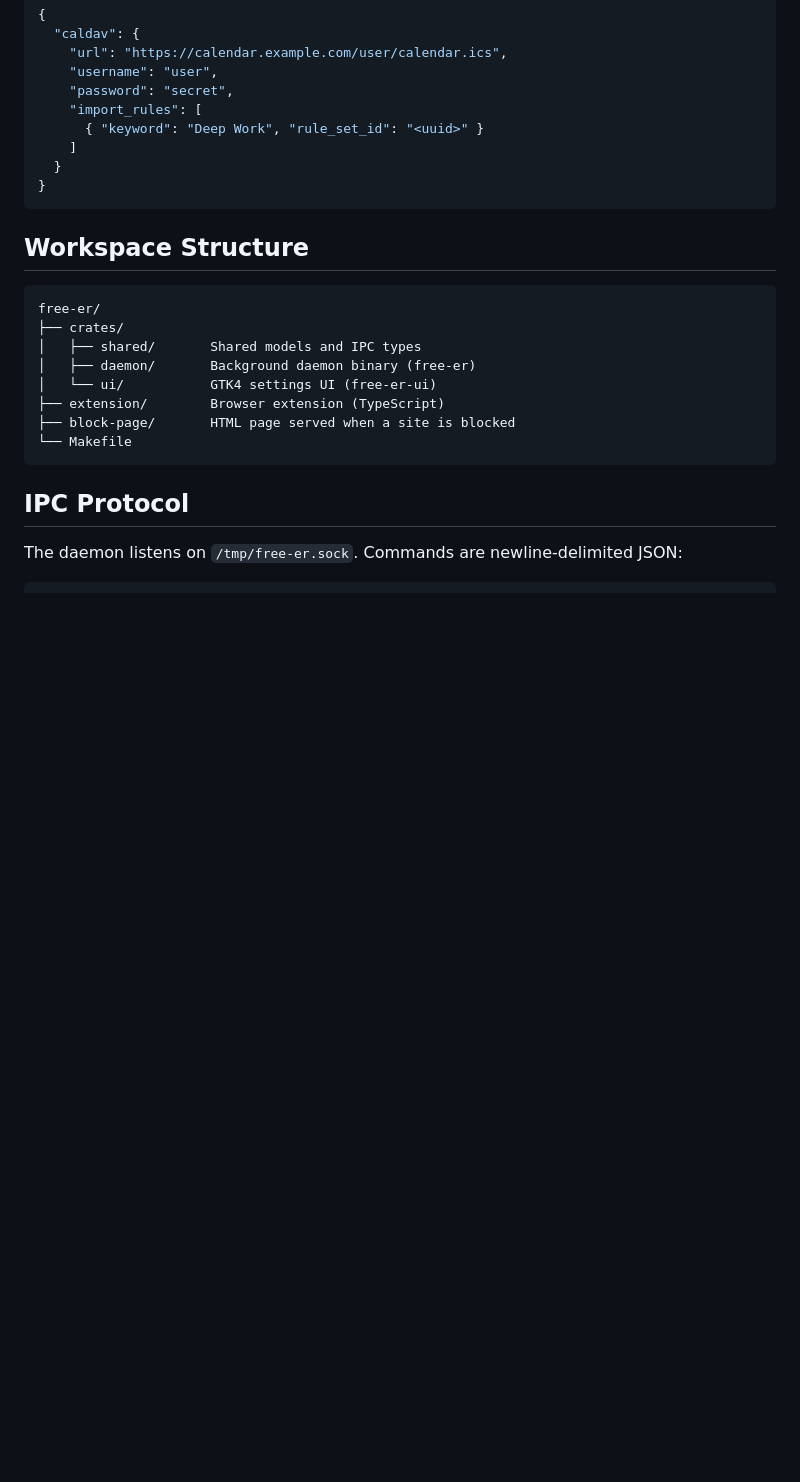
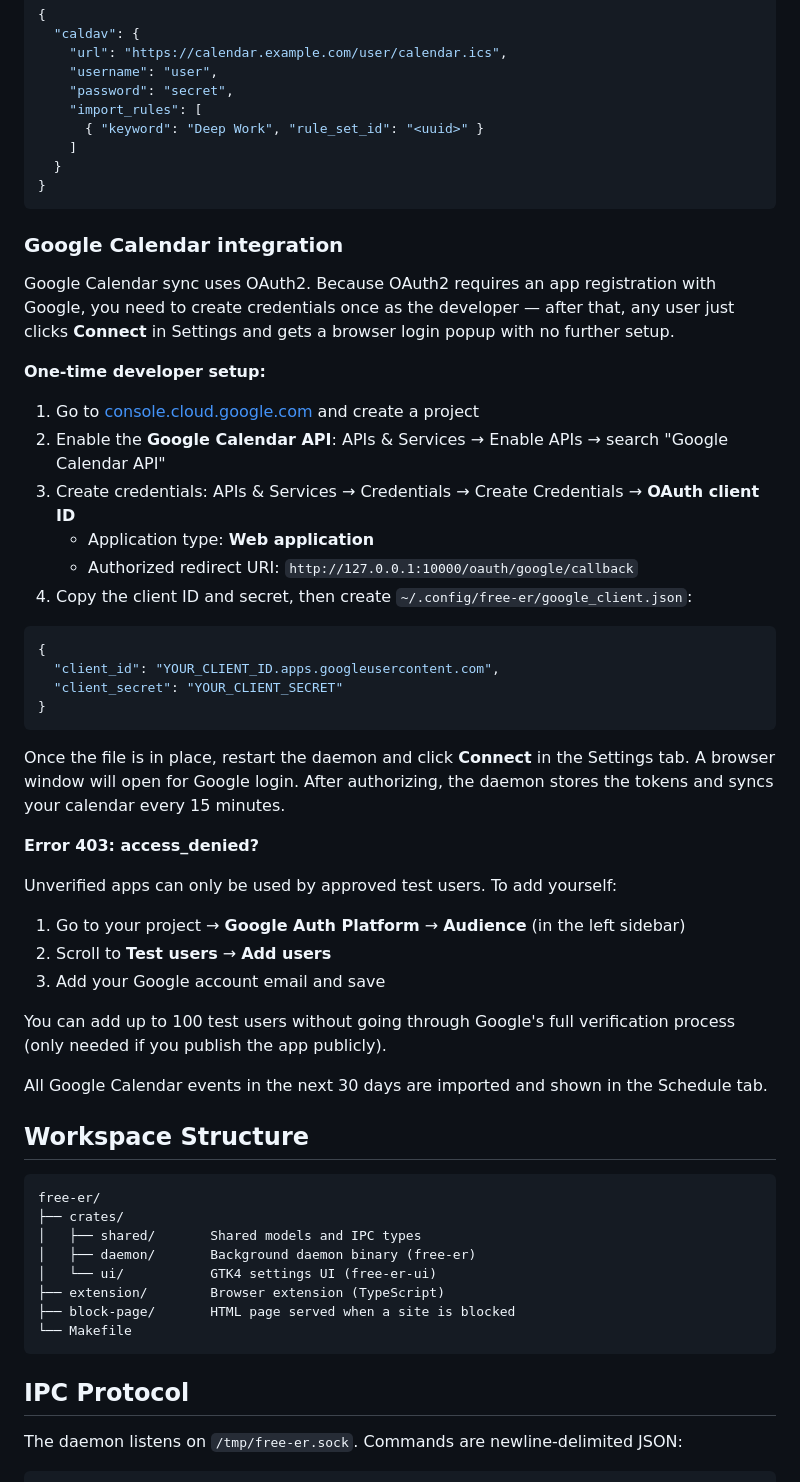
Before and after one commit to albibenni/free-er, a Markdown page: README.md, the part around the change. Drawn GitHub-style; blank space fills up the shorter version.

Commit message:
feat: add Google Calendar integration setup instructions and sync details

````diff
--- a/README.md
+++ b/README.md
@@ -160,6 +160,40 @@ Example config snippet:
 }
 ```
 
+### Google Calendar integration
+
+Google Calendar sync uses OAuth2. Because OAuth2 requires an app registration with Google, you need to create credentials once as the developer — after that, any user just clicks **Connect** in Settings and gets a browser login popup with no further setup.
+
+**One-time developer setup:**
+
+1. Go to [console.cloud.google.com](https://console.cloud.google.com) and create a project
+2. Enable the **Google Calendar API**: APIs & Services → Enable APIs → search "Google Calendar API"
+3. Create credentials: APIs & Services → Credentials → Create Credentials → **OAuth client ID**
+   - Application type: **Web application**
+   - Authorized redirect URI: `http://127.0.0.1:10000/oauth/google/callback`
+4. Copy the client ID and secret, then create `~/.config/free-er/google_client.json`:
+
+```json
+{
+  "client_id": "YOUR_CLIENT_ID.apps.googleusercontent.com",
+  "client_secret": "YOUR_CLIENT_SECRET"
+}
+```
+
+Once the file is in place, restart the daemon and click **Connect** in the Settings tab. A browser window will open for Google login. After authorizing, the daemon stores the tokens and syncs your calendar every 15 minutes.
+
+**Error 403: access_denied?**
+
+Unverified apps can only be used by approved test users. To add yourself:
+
+1. Go to your project → **Google Auth Platform** → **Audience** (in the left sidebar)
+2. Scroll to **Test users** → **Add users**
+3. Add your Google account email and save
+
+You can add up to 100 test users without going through Google's full verification process (only needed if you publish the app publicly).
+
+All Google Calendar events in the next 30 days are imported and shown in the Schedule tab.
+
 ## Workspace Structure
 
 ```text
````
